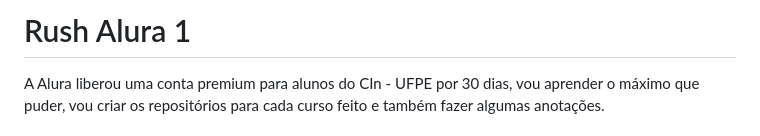
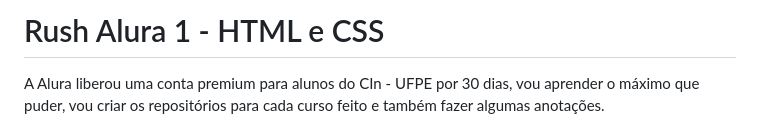
Before and after one commit to GuiCPessoa/RushAlura1_HTML_CSS, a Markdown page: readme.md, the part around the change. GitHub-like rendering.

```diff
--- a/readme.md
+++ b/readme.md
@@ -1,4 +1,4 @@
-# Rush Alura 1
+# Rush Alura 1 - HTML e CSS
 A Alura liberou uma conta premium para alunos do CIn - UFPE por 30 dias, vou aprender o máximo que puder, vou criar os repositórios para cada curso feito e também fazer algumas anotações.
 
 ## Print de como ficou a página
```
